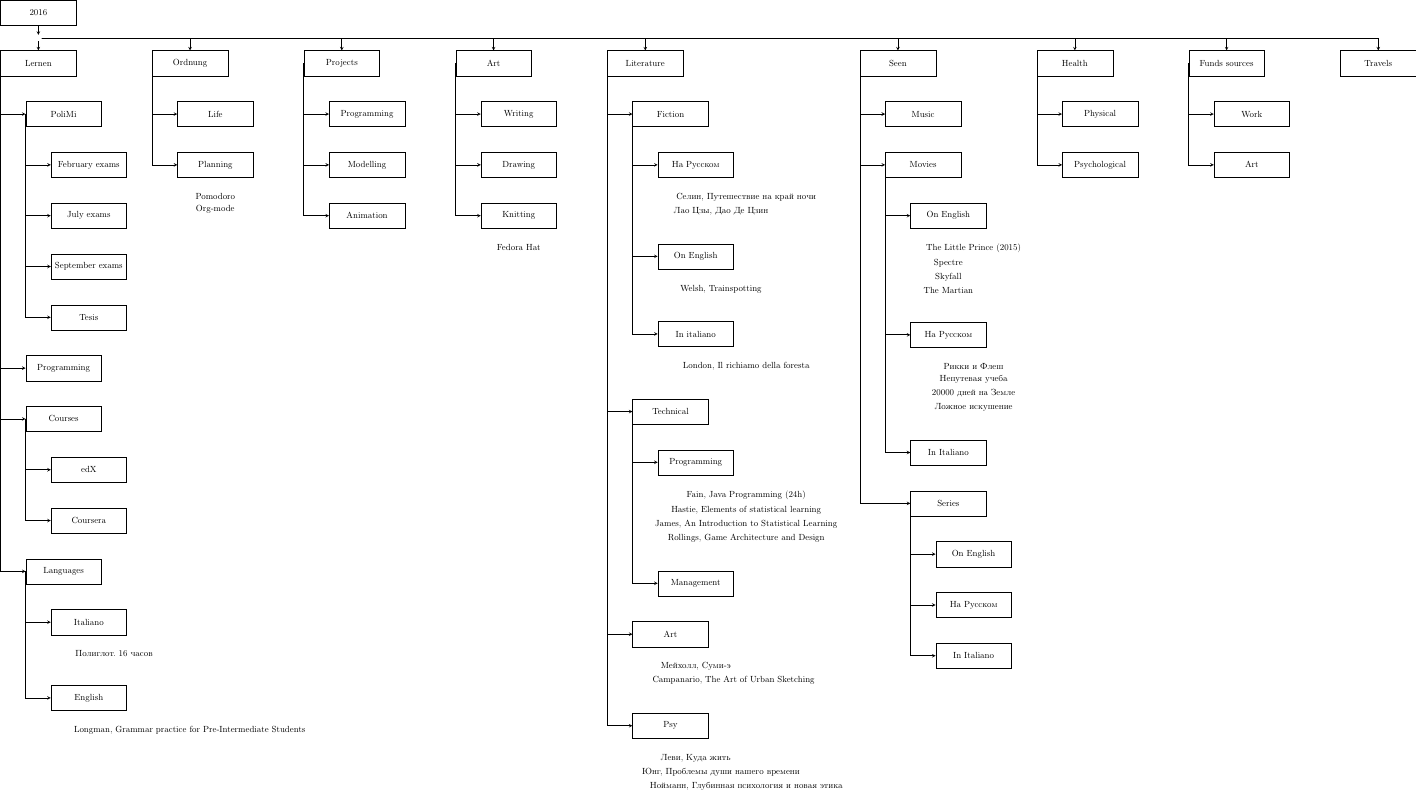
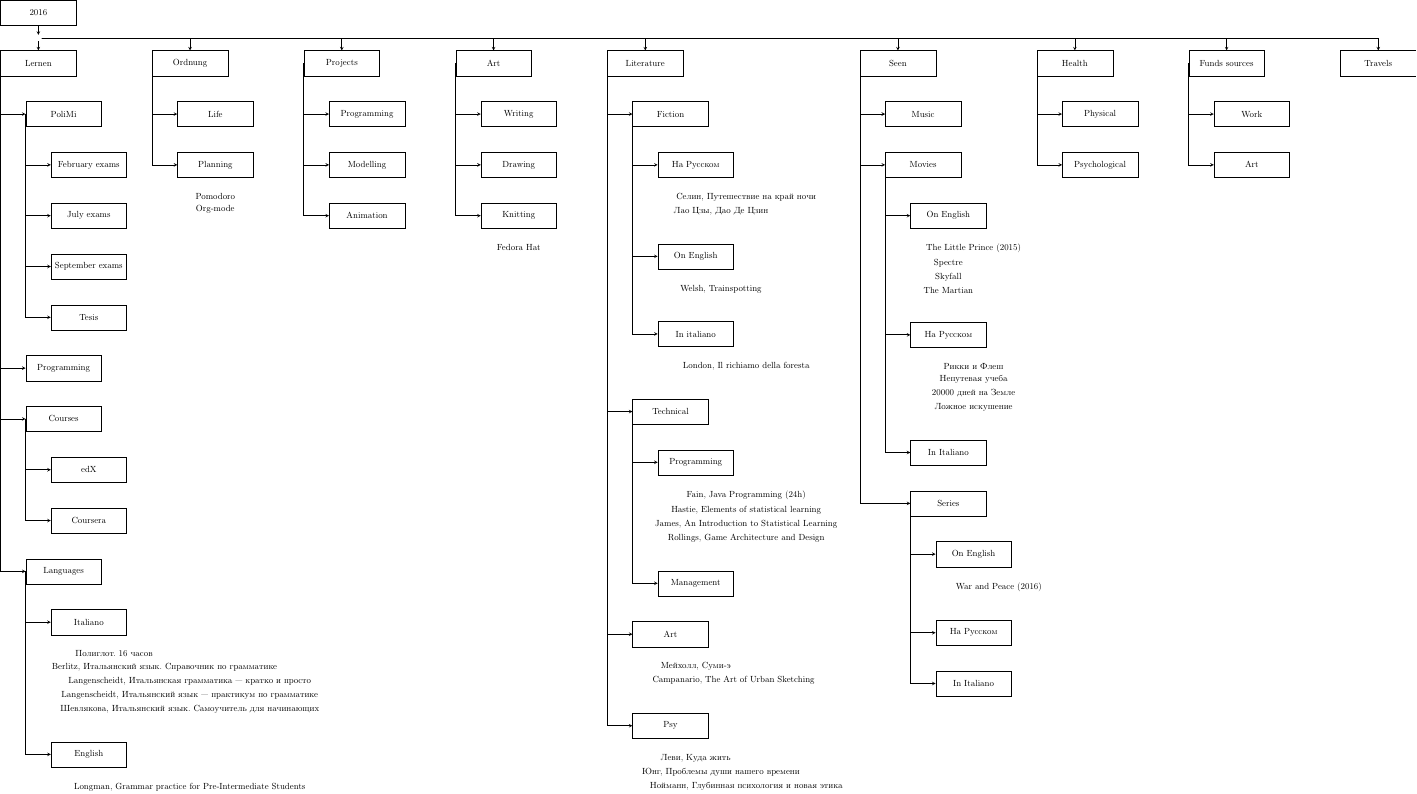
Before and after one commit to attillax/Temp, a LaTeX figure (2016.tex): the whole page. Compiled offline with pdfLaTeX.

Commit message:
Add daily changes

```diff
--- a/2016.tex
+++ b/2016.tex
@@ -32,7 +32,11 @@
 		\node (l_lern) [box, below=of cc_lern, xshift=-1cm] {Languages};
 			\node (li_lern) [box, below=of l_lern, xshift=1cm] {Italiano};
 				\node (li_lern1) [line, below=of li_lern, xshift=1cm, yshift=-0.5cm] {Полиглот. 16 часов};
-			\node (le_lern) [box, below=of li_lern1, xshift=-1cm] {English};
+				\node (li_lern2) [line, below=of li_lern1, xshift=2cm] {Berlitz, Итальянский язык. Справочник по грамматике};
+				\node (li_lern3) [line, below=of li_lern2, xshift=1cm] {Langenscheidt, Итальянская грамматика --- кратко и просто};
+				\node (li_lern4) [line, below=of li_lern3] {Langenscheidt, Итальянский язык --- практикум по грамматике};
+				\node (li_lern5) [line, below=of li_lern4] {Шевлякова, Итальянский язык. Самоучитель для начинающих};
+			\node (le_lern) [box, below=of li_lern5, xshift=-4cm] {English};
 				\node (le_lern1) [line, below=of le_lern, xshift=4cm, yshift=-0.5cm] {Longman, Grammar practice for Pre-Intermediate Students};
 
 	\node (ordn) [box, right=of lern, xshift=2cm] {Ordnung};
@@ -92,7 +96,8 @@
 			\node (moi_seen) [box, below=of mor_seen4, xshift=-1cm] {In Italiano};
 		\node (s_seen) [box, below=of moi_seen] {Series};
 		\node (se_seen) [box, below=of s_seen, xshift=1cm] {On English};
-		\node (sr_seen) [box, below=of se_seen] {На Русском};
+			\node (se_seen1) [line, below=of se_seen, xshift=1cm, yshift=-0.5cm] {War and Peace (2016)};
+		\node (sr_seen) [box, below=of se_seen1, xshift=-1cm] {На Русском};
 		\node (si_seen) [box, below=of sr_seen] {In Italiano};
 
 	\node (health) [box, right=of seen, xshift=3cm] {Health};
```
Also changed, not shown: 2016.pdf, 1 other file.
